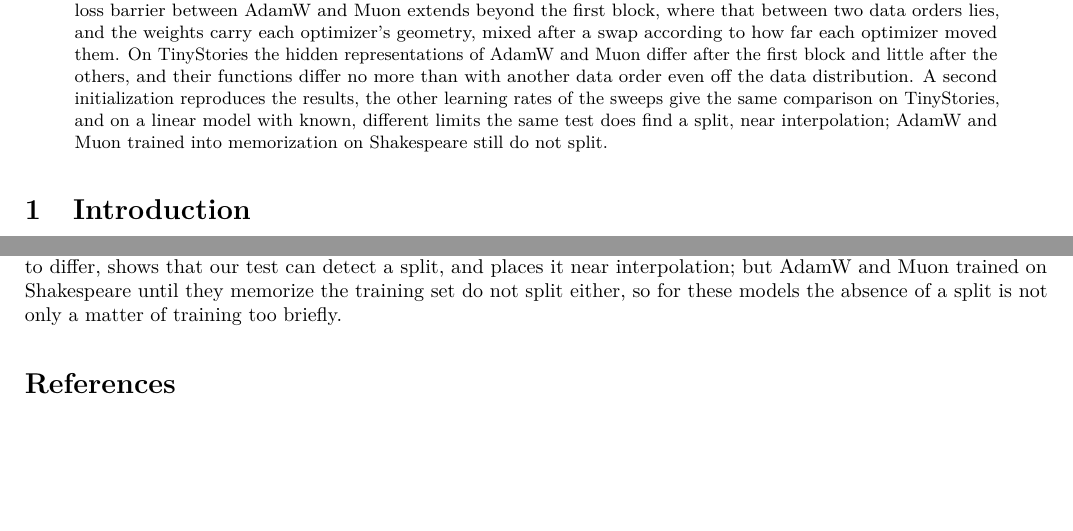
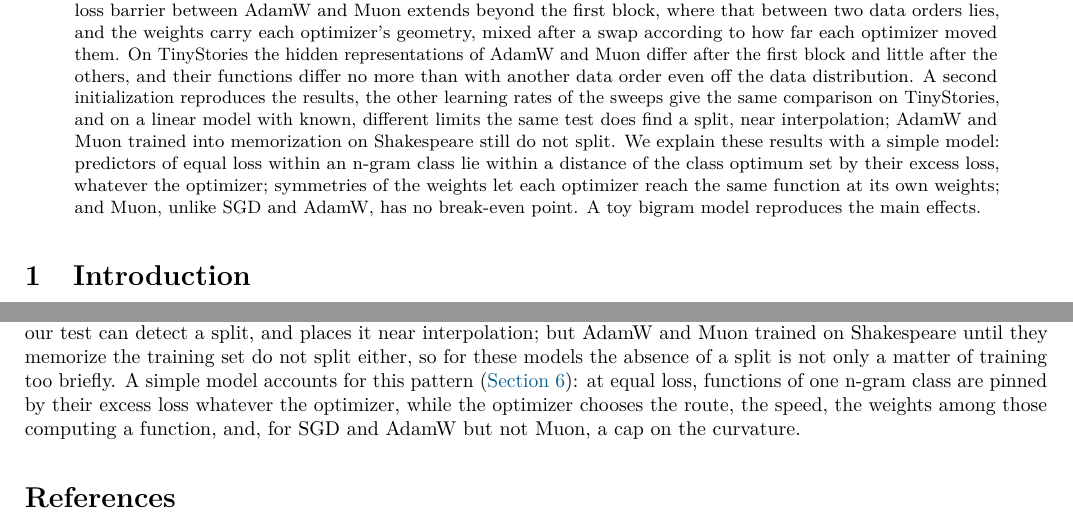
Before and after one commit to qqgjyx/MIT-6.7910, a LaTeX paper (report/report.tex): two parts of pages 1 and 28 of 44, joined at a grey line, cut so that both start at the same text, the shorter picture padded with empty space. Compiled offline with pdfLaTeX.

Commit message:
Summarize the model in the abstract and conclusion

```diff
--- a/report/report.tex
+++ b/report/report.tex
@@ -80,7 +80,11 @@ each optimizer moved them. On TinyStories the hidden representations of AdamW an
 block and little after the others, and their functions differ no more than with another data order even off the
 data distribution. A second initialization reproduces the results, the other learning rates of the sweeps give
 the same comparison on TinyStories, and on a linear model with known, different limits the same test does find a
-split, near interpolation; AdamW and Muon trained into memorization on Shakespeare still do not split.
+split, near interpolation; AdamW and Muon trained into memorization on Shakespeare still do not split. We
+explain these results with a simple model: predictors of equal loss within an n-gram class lie within a distance
+of the class optimum set by their excess loss, whatever the optimizer; symmetries of the weights let each
+optimizer reach the same function at its own weights; and Muon, unlike SGD and AdamW, has no break-even point. A
+toy bigram model reproduces the main effects.
 \end{abstract}
 
 %% =================================================================
@@ -1601,7 +1605,10 @@ exception at 1.35.
 A linear model on separable data, where the limits of training are known to differ, shows that our test can
 detect a split, and places it near interpolation; but AdamW and Muon trained on Shakespeare until they memorize
 the training set do not split either, so for these models the absence of a split is not only a matter of
-training too briefly.
+training too briefly. A simple model accounts for this pattern (\cref{sec:theory}): at equal loss, functions of
+one n-gram class are pinned by their excess loss whatever the optimizer, while the optimizer chooses the route,
+the speed, the weights among those computing a function, and, for SGD and AdamW but not Muon, a cap on the
+curvature.
 
 \printbibliography
 
```
Also changed, not shown: 2 other files.
